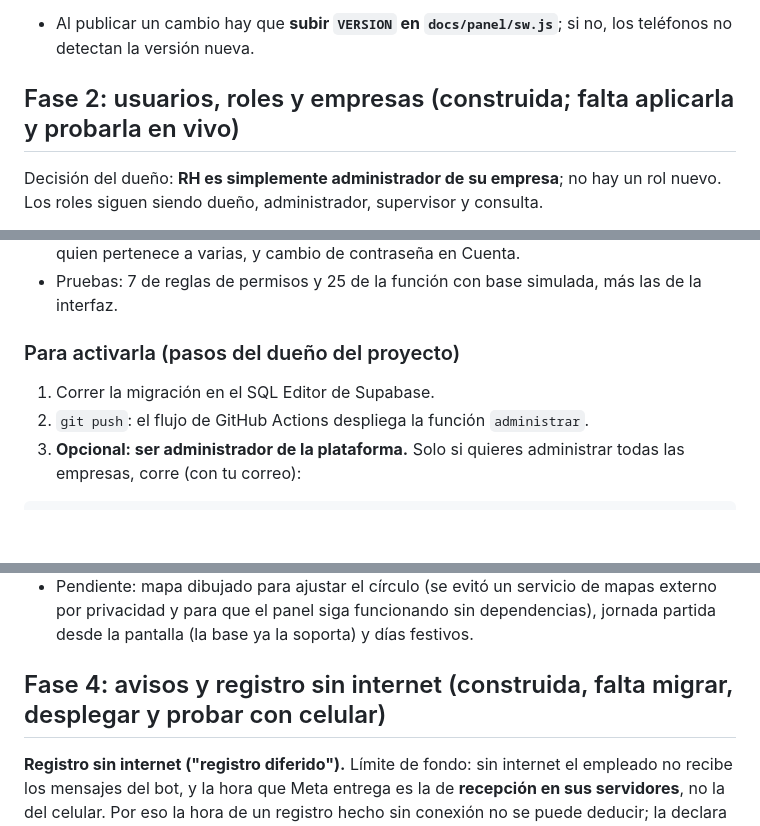
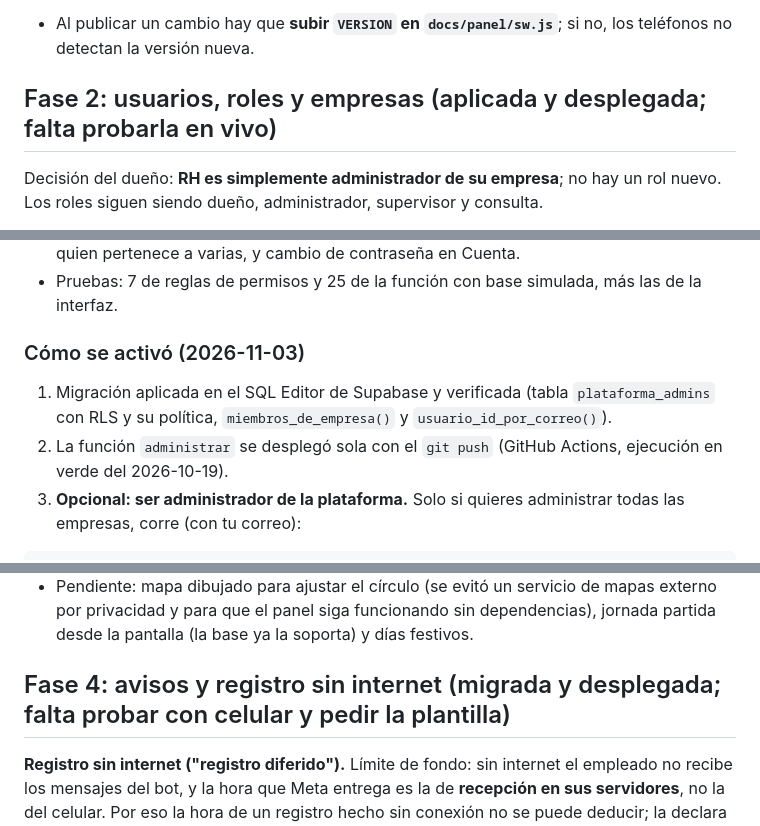
Before and after one commit to baroxio/RelojChecador, a Markdown page: docs/hoja-de-ruta-panel.md, 3 parts joined by grey strips. Rendered like a GitHub page; blank space fills up the shorter version.

Commit message:
Actualizar estado: migraciones 4 y 5 aplicadas y funciones desplegadas
Verificado el 2026-11-03: las consultas de comprobación en Supabase confirman la
migración 4 (plataforma_admins con RLS y política, miembros_de_empresa,
usuario_id_por_correo) y la 5 (hora_declarada). Las ejecuciones de Actions de las
fases 2 y 4 desplegaron las tres funciones (en verde). Quedan por probar en vivo
administrar y el registro diferido, y por crear la plantilla de Meta.

Co-Authored-By: Claude Sonnet 5.5 <noreply@anthropic.com>
Claude-Session: https://claude.ai/code/session_01GLucHwv7oLPcXAFNpcqWp3

````diff
--- a/docs/hoja-de-ruta-panel.md
+++ b/docs/hoja-de-ruta-panel.md
@@ -10,7 +10,7 @@ Lo que el dueño pidió para el panel, separado por fases. **Fase 1 ya está hec
 - [x] Sin internet: la app abre, avisa "Sin conexión" y Hoy muestra lo último cargado, marcado como tal. Los cambios (altas, correcciones) necesitan conexión.
 - Al publicar un cambio hay que **subir `VERSION` en `docs/panel/sw.js`**; si no, los teléfonos no detectan la versión nueva.
 
-## Fase 2: usuarios, roles y empresas (construida; falta aplicarla y probarla en vivo)
+## Fase 2: usuarios, roles y empresas (aplicada y desplegada; falta probarla en vivo)
 Decisión del dueño: **RH es simplemente administrador de su empresa**; no hay un rol nuevo. Los roles siguen siendo dueño, administrador, supervisor y consulta.
 
 Reglas (las aplica el servidor; el panel solo muestra u oculta opciones):
@@ -26,9 +26,9 @@ Piezas:
 - Panel: pantalla **Administrar** (Usuarios y, si aplica, Empresas), cambio de empresa para quien pertenece a varias, y cambio de contraseña en Cuenta.
 - Pruebas: 7 de reglas de permisos y 25 de la función con base simulada, más las de la interfaz.
 
-### Para activarla (pasos del dueño del proyecto)
-1. Correr la migración en el SQL Editor de Supabase.
-2. `git push`: el flujo de GitHub Actions despliega la función `administrar`.
+### Cómo se activó (2026-11-03)
+1. Migración aplicada en el SQL Editor de Supabase y verificada (tabla `plataforma_admins` con RLS y su política, `miembros_de_empresa()` y `usuario_id_por_correo()`).
+2. La función `administrar` se desplegó sola con el `git push` (GitHub Actions, ejecución en verde del 2026-10-19).
 3. **Opcional: ser administrador de la plataforma.** Solo si quieres administrar todas las empresas, corre (con tu correo):
 ```sql
 insert into public.plataforma_admins (user_id)
@@ -44,7 +44,7 @@ Todo se escribe desde el panel con la sesión del usuario: las políticas RLS qu
 - **Equipo > detalle del empleado:** asignar o quitar el horario. El cambio rige desde hoy: la asignación vigente se cierra hoy y queda en el historial (`empleado_horarios.vigencia`).
 - Pendiente: mapa dibujado para ajustar el círculo (se evitó un servicio de mapas externo por privacidad y para que el panel siga funcionando sin dependencias), jornada partida desde la pantalla (la base ya la soporta) y días festivos.
 
-## Fase 4: avisos y registro sin internet (construida, falta migrar, desplegar y probar con celular)
+## Fase 4: avisos y registro sin internet (migrada y desplegada; falta probar con celular y pedir la plantilla)
 **Registro sin internet ("registro diferido").** Límite de fondo: sin internet el empleado no recibe los mensajes del bot, y la hora que Meta entrega es la de **recepción en sus servidores**, no la del celular. Por eso la hora de un registro hecho sin conexión no se puede deducir; la declara el empleado:
 1. Sin internet escribe `entrada 8:55` (o `salida 18:05`, `pausa 14:00`), comparte su ubicación y manda su selfie. WhatsApp los entrega en orden al reconectar.
 2. El bot los procesa como un registro normal: se valida la geocerca con la ubicación enviada y el registro queda con la hora del servidor (los registros no se editan).
````
Also changed, not shown: docs/arquitectura.md (+1 -2 lines), docs/img/mapa-infraestructura.png, 1 other file.
